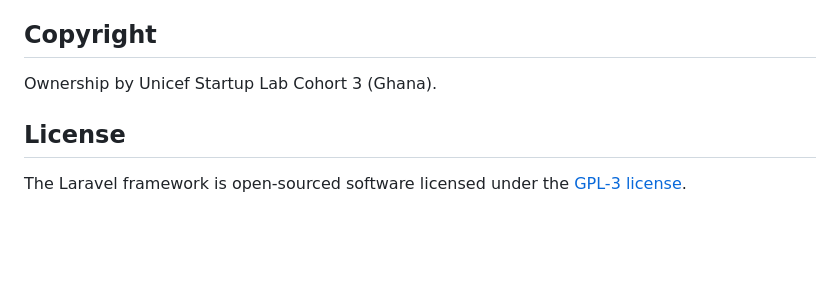
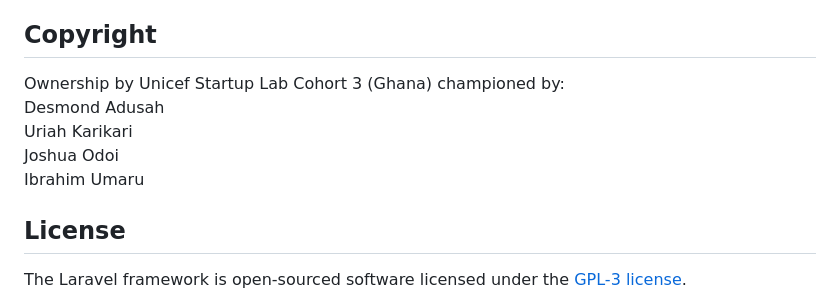
Before and after one commit to Medrate-DPG/medrate, a Markdown page: README.md, the part around the change. Drawn GitHub-style; blank space fills up the shorter version.

```diff
--- a/README.md
+++ b/README.md
@@ -85,7 +85,11 @@ Thank you for considering contributing to this project! Our user guide can be fo
 If you discover a security vulnerability within this project, please send an e-mail to our tech team via [odoijoshua55@gmail.com](mailto:odoijoshua55@gmail.com). All security vulnerabilities will be promptly addressed.
 
 ## Copyright
-Ownership by Unicef Startup Lab Cohort 3 (Ghana).
+Ownership by Unicef Startup Lab Cohort 3 (Ghana) championed by: <br />
+Desmond Adusah <br />
+Uriah Karikari <br />
+Joshua Odoi <br />
+Ibrahim Umaru <br />
 
 
 ## License
```
